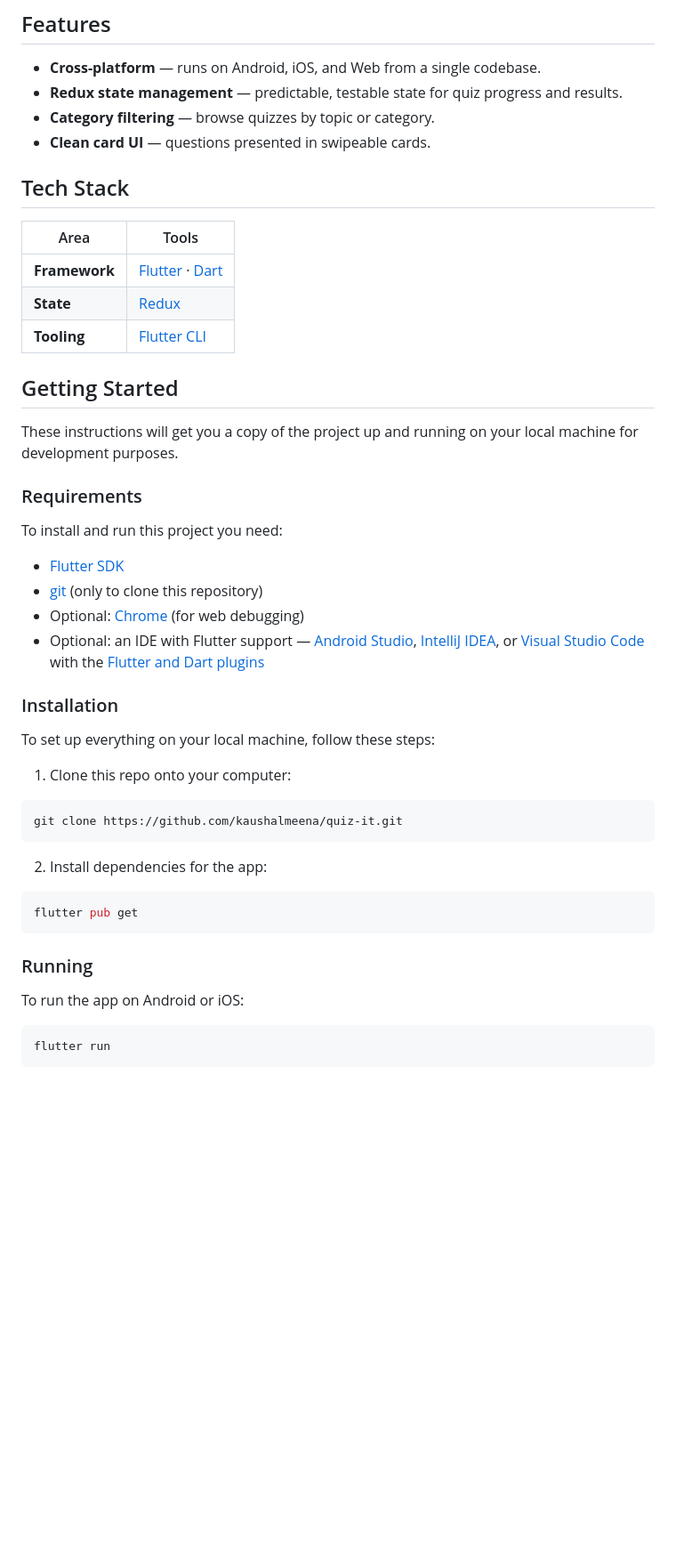
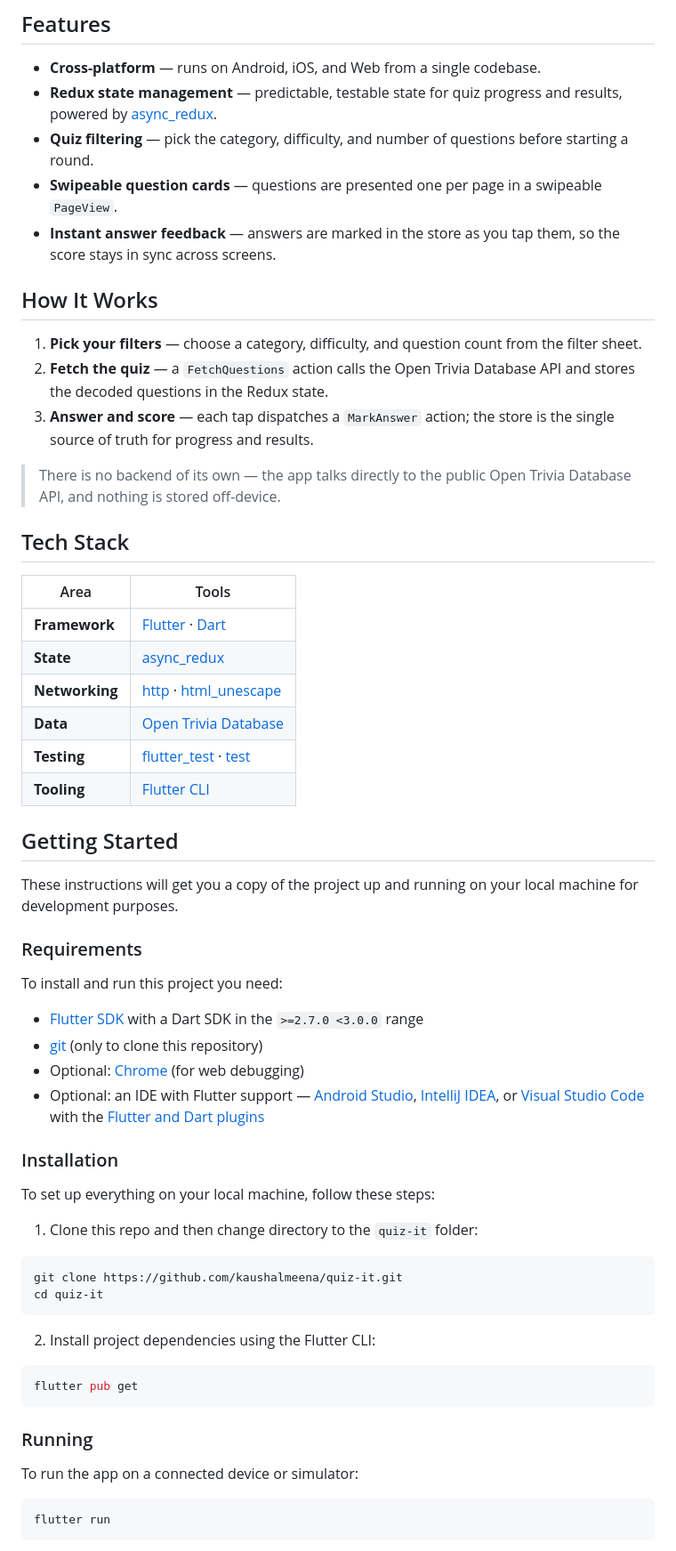
Before and after one commit to kaushalmeena/quiz-it, a Markdown page: README.md, the part around one of its changes. Shown at 89% size. GitHub-like rendering; blank space fills up the shorter version.

Commit message:
docs: add logo, versioned badges, and setup details to README
Aligns the README with the house template: adds a logo, pins badge
versions to pubspec.yaml, and documents testing and building.

````diff
--- a/README.md
+++ b/README.md
@@ -33,17 +31,37 @@ that uses [Redux](https://redux.js.org/) for predictable quiz state management
 
 - **Cross-platform** — runs on Android, iOS, and Web from a single codebase.
 - **Redux state management** — predictable, testable state for quiz progress
-  and results.
-- **Category filtering** — browse quizzes by topic or category.
-- **Clean card UI** — questions presented in swipeable cards.
+  and results, powered by
+  [async_redux](https://pub.dev/packages/async_redux).
+- **Quiz filtering** — pick the category, difficulty, and number of questions
+  before starting a round.
+- **Swipeable question cards** — questions are presented one per page in a
+  swipeable `PageView`.
+- **Instant answer feedback** — answers are marked in the store as you tap
+  them, so the score stays in sync across screens.
+
+## How It Works
+
+1. **Pick your filters** — choose a category, difficulty, and question count
+   from the filter sheet.
+2. **Fetch the quiz** — a `FetchQuestions` action calls the Open Trivia
+   Database API and stores the decoded questions in the Redux state.
+3. **Answer and score** — each tap dispatches a `MarkAnswer` action; the store
+   is the single source of truth for progress and results.
+
+> There is no backend of its own — the app talks directly to the public Open
+> Trivia Database API, and nothing is stored off-device.
 
 ## Tech Stack
 
-| Area          | Tools                                                                 |
-| ------------- | --------------------------------------------------------------------- |
-| **Framework** | [Flutter](https://flutter.dev/) · [Dart](https://dart.dev/)           |
-| **State**     | [Redux](https://redux.js.org/)                                        |
-| **Tooling**   | [Flutter CLI](https://flutter.dev/docs/get-started/install)            |
+| Area           | Tools                                                                                             |
+| -------------- | ------------------------------------------------------------------------------------------------- |
+| **Framework**  | [Flutter](https://flutter.dev/) · [Dart](https://dart.dev/)                                       |
+| **State**      | [async_redux](https://pub.dev/packages/async_redux)                                               |
+| **Networking** | [http](https://pub.dev/packages/http) · [html_unescape](https://pub.dev/packages/html_unescape)   |
+| **Data**       | [Open Trivia Database](https://opentdb.com/)                                                      |
+| **Testing**    | [flutter_test](https://docs.flutter.dev/testing) · [test](https://pub.dev/packages/test)          |
+| **Tooling**    | [Flutter CLI](https://flutter.dev/docs/get-started/install)                                       |
 
 ## Getting Started
 
@@ -54,7 +72,8 @@ local machine for development purposes.
 
 To install and run this project you need:
 
-- [Flutter SDK](https://flutter.dev/docs/get-started/install)
+- [Flutter SDK](https://flutter.dev/docs/get-started/install) with a Dart SDK
+  in the `>=2.7.0 <3.0.0` range
 - [git](https://git-scm.com/downloads) (only to clone this repository)
 - Optional: [Chrome](https://www.google.com/chrome/) (for web debugging)
 - Optional: an IDE with Flutter support —
@@ -67,13 +86,14 @@ To install and run this project you need:
 
 To set up everything on your local machine, follow these steps:
 
-1. Clone this repo onto your computer:
+1. Clone this repo and then change directory to the `quiz-it` folder:
 
 ```bash
 git clone https://github.com/kaushalmeena/quiz-it.git
+cd quiz-it
 ```
 
-2. Install dependencies for the app:
+2. Install project dependencies using the Flutter CLI:
 
 ```bash
 flutter pub get
@@ -81,7 +101,7 @@ flutter pub get
 
 ### Running
 
-To run the app on Android or iOS:
+To run the app on a connected device or simulator:
 
 ```bash
 flutter run
````
Also changed, not shown: other parts of README.md (+39 -17 lines).
